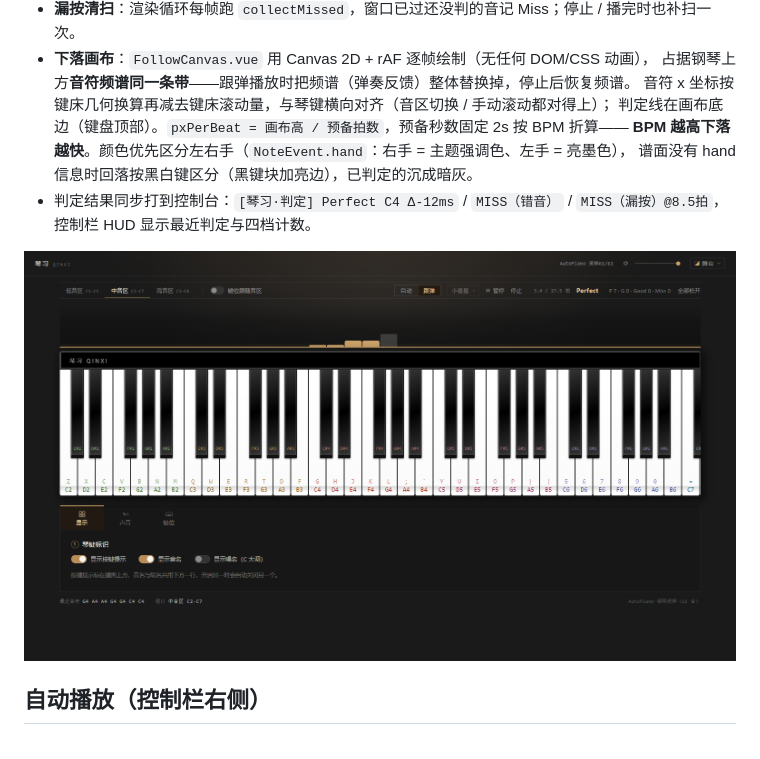
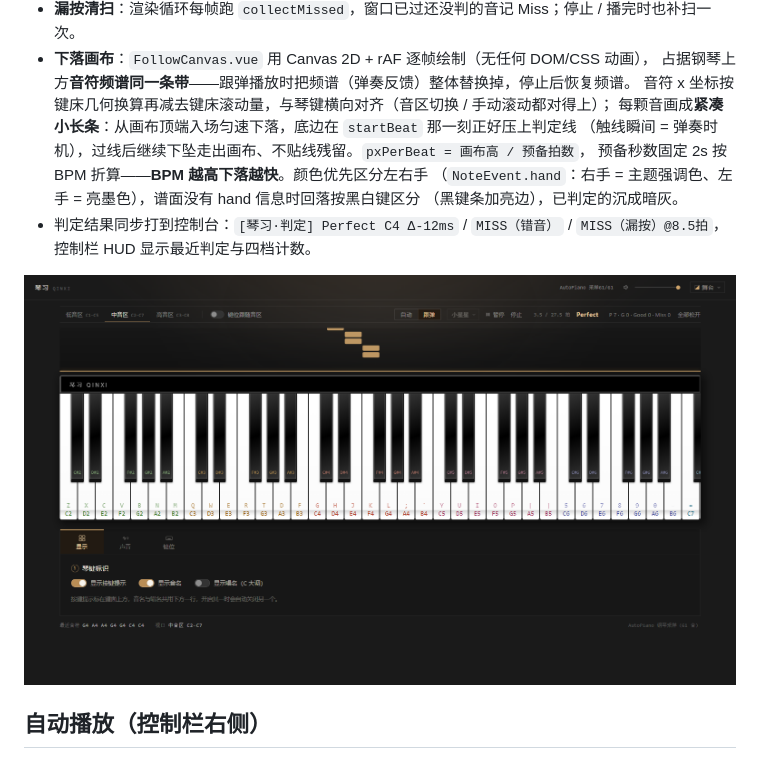
Before and after one commit to Ling-cn111/qinxi, a Markdown page: README.md, the part around the change. Rendered like a GitHub page; pictures changed too: docs/screenshots/follow-notes.png.

Commit message:
fix: 音符改为紧凑小长条从空中下落，底边触线即弹奏时机
- 长条固定 12px 高、整块下落：底边 = startBeat 对齐判定线，触线瞬间 = 弹奏时机
- 过线后继续下坠走出画布（画布边缘自然裁切），不再贴线残留 / 向上生长
- 去掉画布顶部渐隐遮罩：长条能看见从空中入场，不会像从半空冒出来
- CDP 复测截图：错落小长条从顶端下坠、与琴键横向对齐

```diff
--- a/README.md
+++ b/README.md
@@ -212,9 +212,11 @@ docs/screenshots/  界面截图（PR 用）
 - **下落画布**：`FollowCanvas.vue` 用 Canvas 2D + rAF 逐帧绘制（无任何 DOM/CSS 动画），
   占据钢琴上方**音符频谱同一条带**——跟弹播放时把频谱（弹奏反馈）整体替换掉，停止后恢复频谱。
   音符 x 坐标按键床几何换算再减去键床滚动量，与琴键横向对齐（音区切换 / 手动滚动都对得上）；
-  判定线在画布底边（键盘顶部）。`pxPerBeat = 画布高 / 预备拍数`，预备秒数固定 2s 按 BPM 折算——
-  **BPM 越高下落越快**。颜色优先区分左右手（`NoteEvent.hand`：右手 = 主题强调色、左手 = 亮墨色），
-  谱面没有 hand 信息时回落按黑白键区分（黑键块加亮边），已判定的沉成暗灰。
+  每颗音画成**紧凑小长条**：从画布顶端入场匀速下落，底边在 `startBeat` 那一刻正好压上判定线
+  （触线瞬间 = 弹奏时机），过线后继续下坠走出画布、不贴线残留。`pxPerBeat = 画布高 / 预备拍数`，
+  预备秒数固定 2s 按 BPM 折算——**BPM 越高下落越快**。颜色优先区分左右手
+  （`NoteEvent.hand`：右手 = 主题强调色、左手 = 亮墨色），谱面没有 hand 信息时回落按黑白键区分
+  （黑键条加亮边），已判定的沉成暗灰。
 - 判定结果同步打到控制台：`[琴习·判定] Perfect C4 Δ-12ms` / `MISS（错音）` / `MISS（漏按）@8.5拍`，
   控制栏 HUD 显示最近判定与四档计数。
 
```
Also changed, not shown: docs/screenshots/follow-miss.png, 1 other file.
